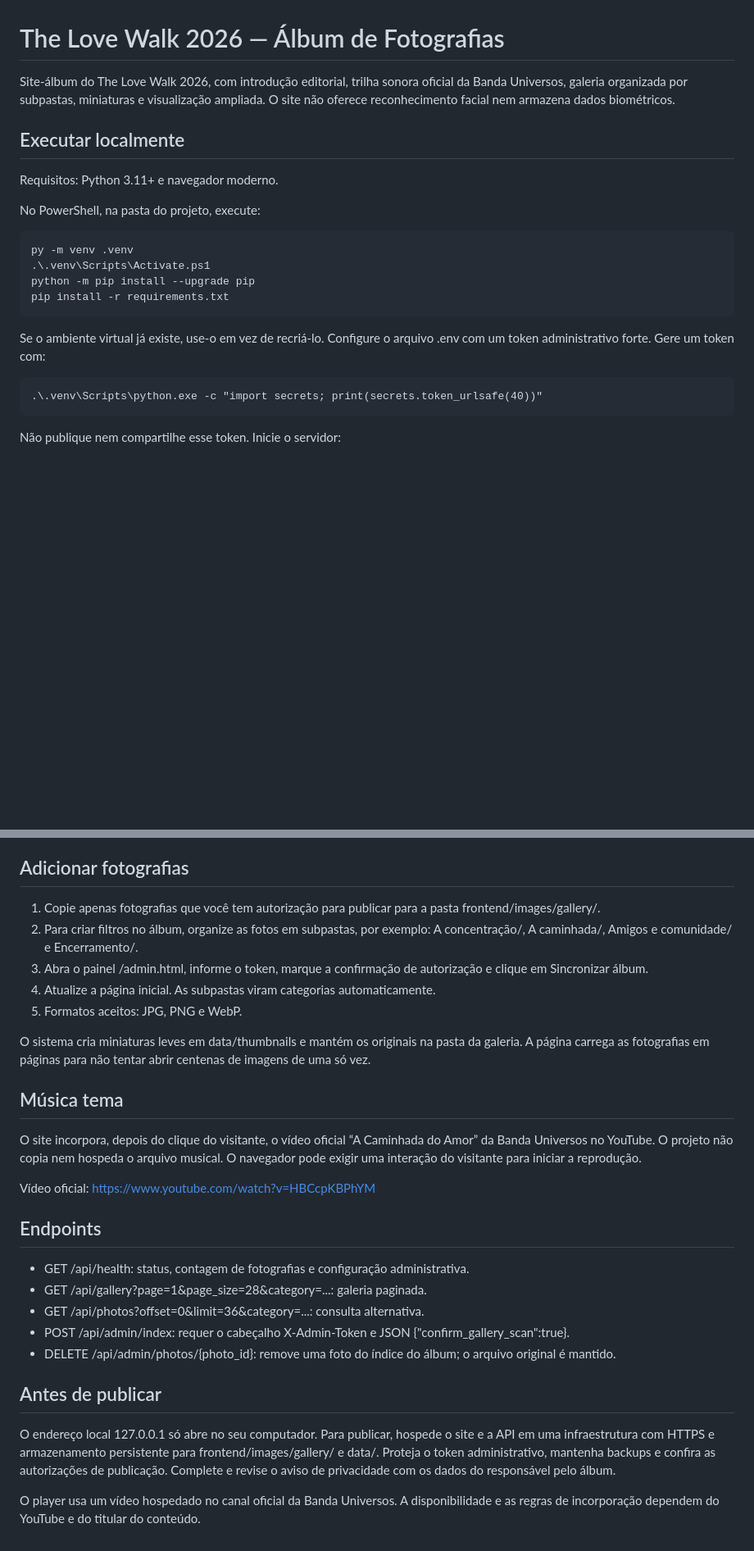
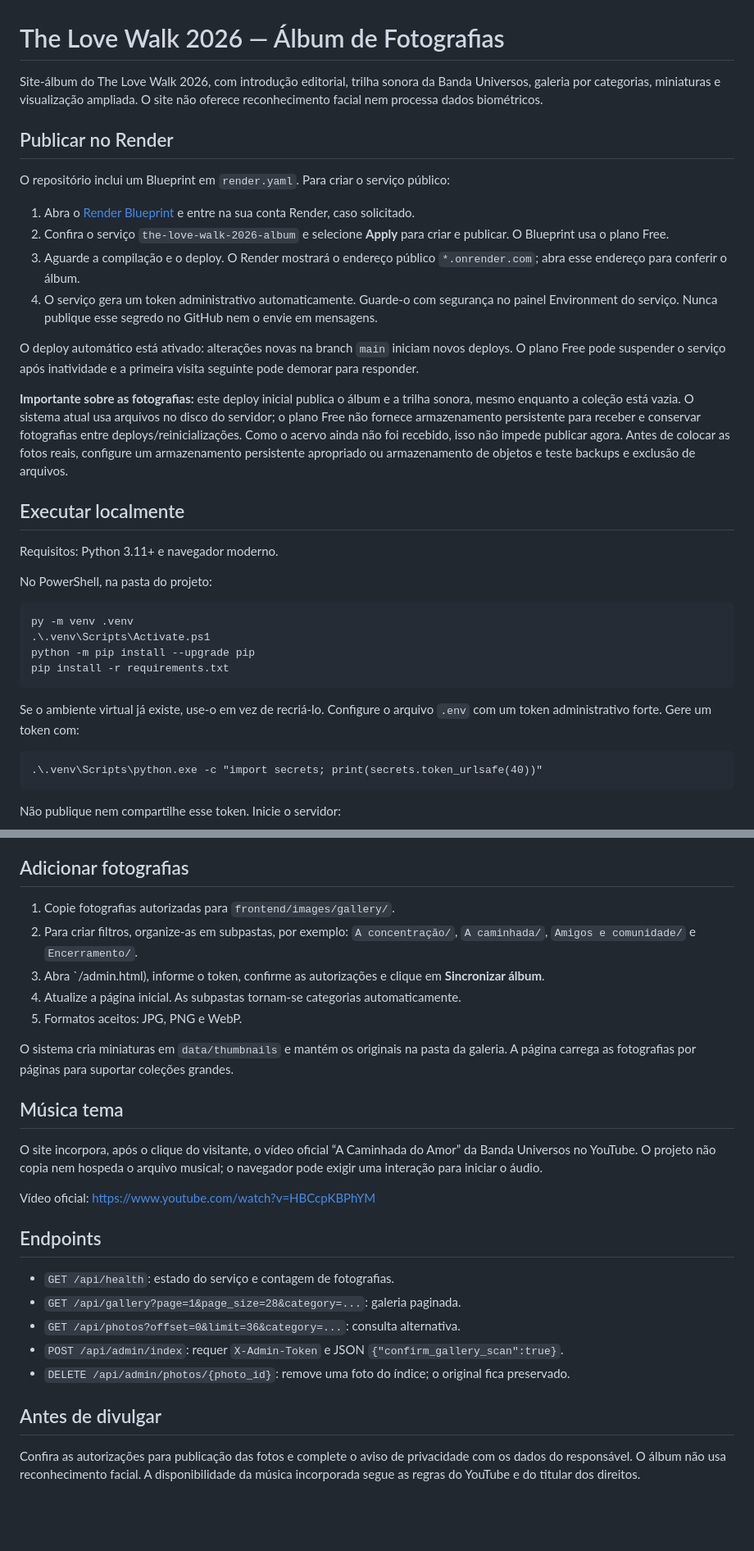
Before and after one commit to JLeoBRx/TheloveWalk2026registro, a Markdown page: README.md, 2 parts joined by grey strips. Shown at 82% size. Drawn GitHub-style; blank space fills up the shorter version.

Commit message:
Add Render deployment instructions and storage caveat

```diff
--- a/README.md
+++ b/README.md
@@ -1,19 +1,32 @@
 # The Love Walk 2026 — Álbum de Fotografias
 
-Site-álbum do The Love Walk 2026, com introdução editorial, trilha sonora oficial da Banda Universos, galeria organizada por subpastas, miniaturas e visualização ampliada. O site não oferece reconhecimento facial nem armazena dados biométricos.
+Site-álbum do The Love Walk 2026, com introdução editorial, trilha sonora da Banda Universos, galeria por categorias, miniaturas e visualização ampliada. O site não oferece reconhecimento facial nem processa dados biométricos.
+
+## Publicar no Render
+
+O repositório inclui um Blueprint em `render.yaml`. Para criar o serviço público:
+
+1. Abra o [Render Blueprint](https://dashboard.render.com/blueprints/new?repo=https%3A%2F%2Fgithub.com%2FJLeoBRx%2FTheloveWalk2026registro) e entre na sua conta Render, caso solicitado.
+2. Confira o serviço `the-love-walk-2026-album` e selecione **Apply** para criar e publicar. O Blueprint usa o plano Free.
+3. Aguarde a compilação e o deploy. O Render mostrará o endereço público `*.onrender.com`; abra esse endereço para conferir o álbum.
+4. O serviço gera um token administrativo automaticamente. Guarde-o com segurança no painel Environment do serviço. Nunca publique esse segredo no GitHub nem o envie em mensagens.
+
+O deploy automático está ativado: alterações novas na branch `main` iniciam novos deploys. O plano Free pode suspender o serviço após inatividade e a primeira visita seguinte pode demorar para responder.
+
+**Importante sobre as fotografias:** este deploy inicial publica o álbum e a trilha sonora, mesmo enquanto a coleção está vazia. O sistema atual usa arquivos no disco do servidor; o plano Free não fornece armazenamento persistente para receber e conservar fotografias entre deploys/reinicializações. Como o acervo ainda não foi recebido, isso não impede publicar agora. Antes de colocar as fotos reais, configure um armazenamento persistente apropriado ou armazenamento de objetos e teste backups e exclusão de arquivos.
 
 ## Executar localmente
 
 Requisitos: Python 3.11+ e navegador moderno.
 
-No PowerShell, na pasta do projeto, execute:
+No PowerShell, na pasta do projeto:
 
     py -m venv .venv
     .\.venv\Scripts\Activate.ps1
     python -m pip install --upgrade pip
     pip install -r requirements.txt
 
-Se o ambiente virtual já existe, use-o em vez de recriá-lo. Configure o arquivo .env com um token administrativo forte. Gere um token com:
+Se o ambiente virtual já existe, use-o em vez de recriá-lo. Configure o arquivo `.env` com um token administrativo forte. Gere um token com:
 
     .\.venv\Scripts\python.exe -c "import secrets; print(secrets.token_urlsafe(40))"
 
@@ -27,30 +40,28 @@ Não publique nem compartilhe esse token. Inicie o servidor:
 
 ## Adicionar fotografias
 
-1. Copie apenas fotografias que você tem autorização para publicar para a pasta frontend/images/gallery/.
-2. Para criar filtros no álbum, organize as fotos em subpastas, por exemplo: A concentração/, A caminhada/, Amigos e comunidade/ e Encerramento/.
-3. Abra o painel /admin.html, informe o token, marque a confirmação de autorização e clique em Sincronizar álbum.
-4. Atualize a página inicial. As subpastas viram categorias automaticamente.
+1. Copie fotografias autorizadas para `frontend/images/gallery/`.
+2. Para criar filtros, organize-as em subpastas, por exemplo: `A concentração/`, `A caminhada/`, `Amigos e comunidade/` e `Encerramento/`.
+3. Abra `/admin.html), informe o token, confirme as autorizações e clique em **Sincronizar álbum**.
+4. Atualize a página inicial. As subpastas tornam-se categorias automaticamente.
 5. Formatos aceitos: JPG, PNG e WebP.
 
-O sistema cria miniaturas leves em data/thumbnails e mantém os originais na pasta da galeria. A página carrega as fotografias em páginas para não tentar abrir centenas de imagens de uma só vez.
+O sistema cria miniaturas em `data/thumbnails` e mantém os originais na pasta da galeria. A página carrega as fotografias por páginas para suportar coleções grandes.
 
 ## Música tema
 
-O site incorpora, depois do clique do visitante, o vídeo oficial “A Caminhada do Amor” da Banda Universos no YouTube. O projeto não copia nem hospeda o arquivo musical. O navegador pode exigir uma interação do visitante para iniciar a reprodução.
+O site incorpora, após o clique do visitante, o vídeo oficial “A Caminhada do Amor” da Banda Universos no YouTube. O projeto não copia nem hospeda o arquivo musical; o navegador pode exigir uma interação para iniciar o áudio.
 
 Vídeo oficial: https://www.youtube.com/watch?v=HBCcpKBPhYM
 
 ## Endpoints
 
-- GET /api/health: status, contagem de fotografias e configuração administrativa.
-- GET /api/gallery?page=1&page_size=28&category=...: galeria paginada.
-- GET /api/photos?offset=0&limit=36&category=...: consulta alternativa.
-- POST /api/admin/index: requer o cabeçalho X-Admin-Token e JSON {"confirm_gallery_scan":true}.
-- DELETE /api/admin/photos/{photo_id}: remove uma foto do índice do álbum; o arquivo original é mantido.
+- `GET /api/health`: estado do serviço e contagem de fotografias.
+- `GET /api/gallery?page=1&page_size=28&category=...`: galeria paginada.
+- `GET /api/photos?offset=0&limit=36&category=...`: consulta alternativa.
+- `POST /api/admin/index`: requer `X-Admin-Token` e JSON `{"confirm_gallery_scan":true}`.
+- `DELETE /api/admin/photos/{photo_id}`: remove uma foto do índice; o original fica preservado.
 
-## Antes de publicar
+## Antes de divulgar
 
-O endereço local 127.0.0.1 só abre no seu computador. Para publicar, hospede o site e a API em uma infraestrutura com HTTPS e armazenamento persistente para frontend/images/gallery/ e data/. Proteja o token administrativo, mantenha backups e confira as autorizações de publicação. Complete e revise o aviso de privacidade com os dados do responsável pelo álbum.
-
-O player usa um vídeo hospedado no canal oficial da Banda Universos. A disponibilidade e as regras de incorporação dependem do YouTube e do titular do conteúdo.
+Confira as autorizações para publicação das fotos e complete o aviso de privacidade com os dados do responsável. O álbum não usa reconhecimento facial. A disponibilidade da música incorporada segue as regras do YouTube e do titular dos direitos.
```
